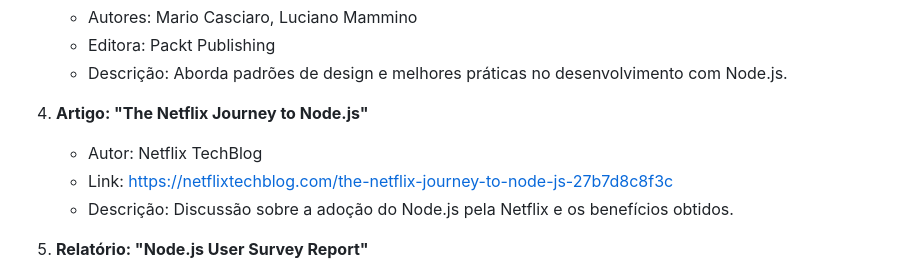
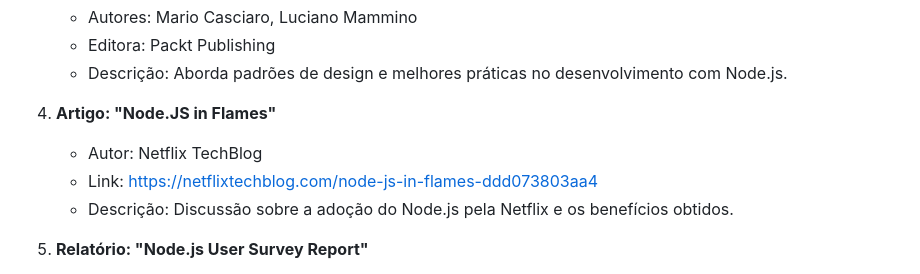
Before and after one commit to vfmachado/tads-webii-2024-2, a Markdown page: Aula02 - async/NodeJS.md, the part around the change. GitHub-like rendering.

Commit message:
fix: nodejs ref

```diff
--- a/Aula02 - async/NodeJS.md
+++ b/Aula02 - async/NodeJS.md
@@ -103,9 +103,9 @@ A arquitetura do Node.js é baseada em um modelo de **evento não bloqueante** e
    - Editora: Packt Publishing
    - Descrição: Aborda padrões de design e melhores práticas no desenvolvimento com Node.js.
 
-4. **Artigo: "The Netflix Journey to Node.js"**
+4. **Artigo: "Node.JS in Flames"**
    - Autor: Netflix TechBlog
-   - Link: [https://netflixtechblog.com/the-netflix-journey-to-node-js-27b7d8c8f3c](https://netflixtechblog.com/the-netflix-journey-to-node-js-27b7d8c8f3c)
+   - Link: [https://netflixtechblog.com/node-js-in-flames-ddd073803aa4](https://netflixtechblog.com/node-js-in-flames-ddd073803aa4)
    - Descrição: Discussão sobre a adoção do Node.js pela Netflix e os benefícios obtidos.
 
 5. **Relatório: "Node.js User Survey Report"**
```
